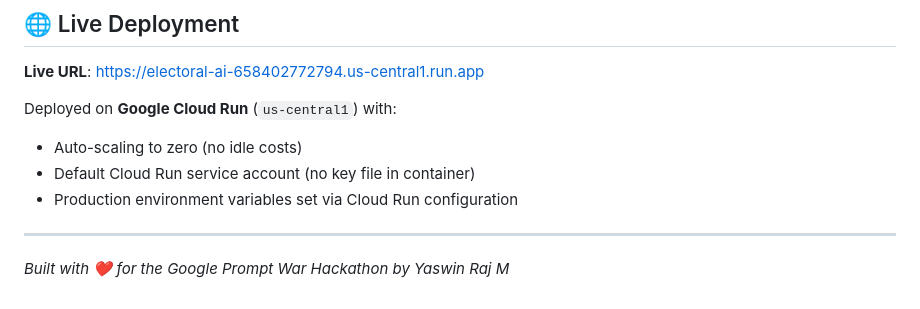
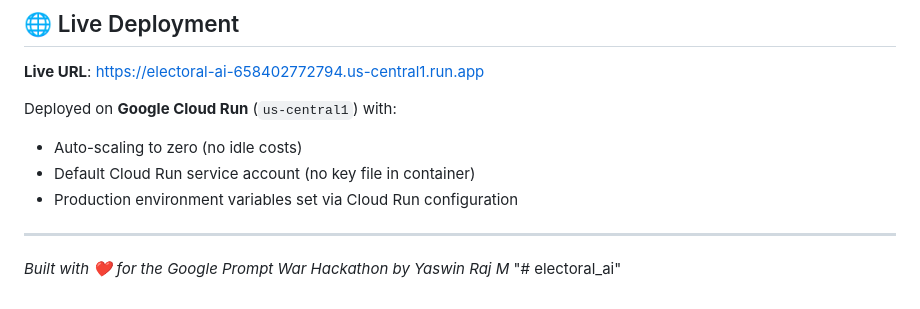
Before and after one commit to yaswinrajm/electoral_ai, a Markdown page: README.md, the part around the change. Drawn GitHub-style.

```diff
--- a/README.md
+++ b/README.md
@@ -279,3 +279,4 @@ Deployed on **Google Cloud Run** (`us-central1`) with:
 ---
 
 *Built with ❤️ for the Google Prompt War Hackathon by Yaswin Raj M*
+"# electoral_ai"
```
